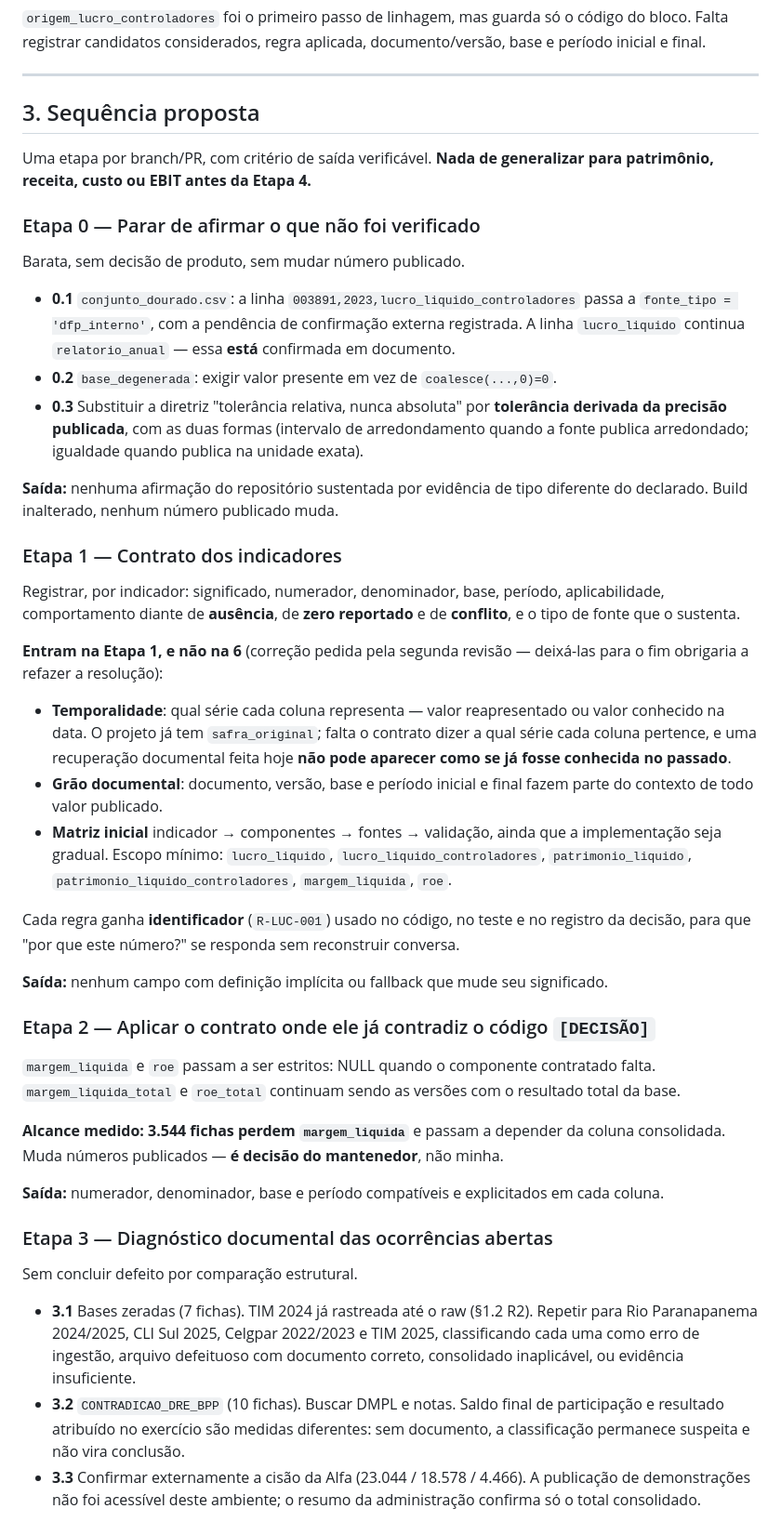
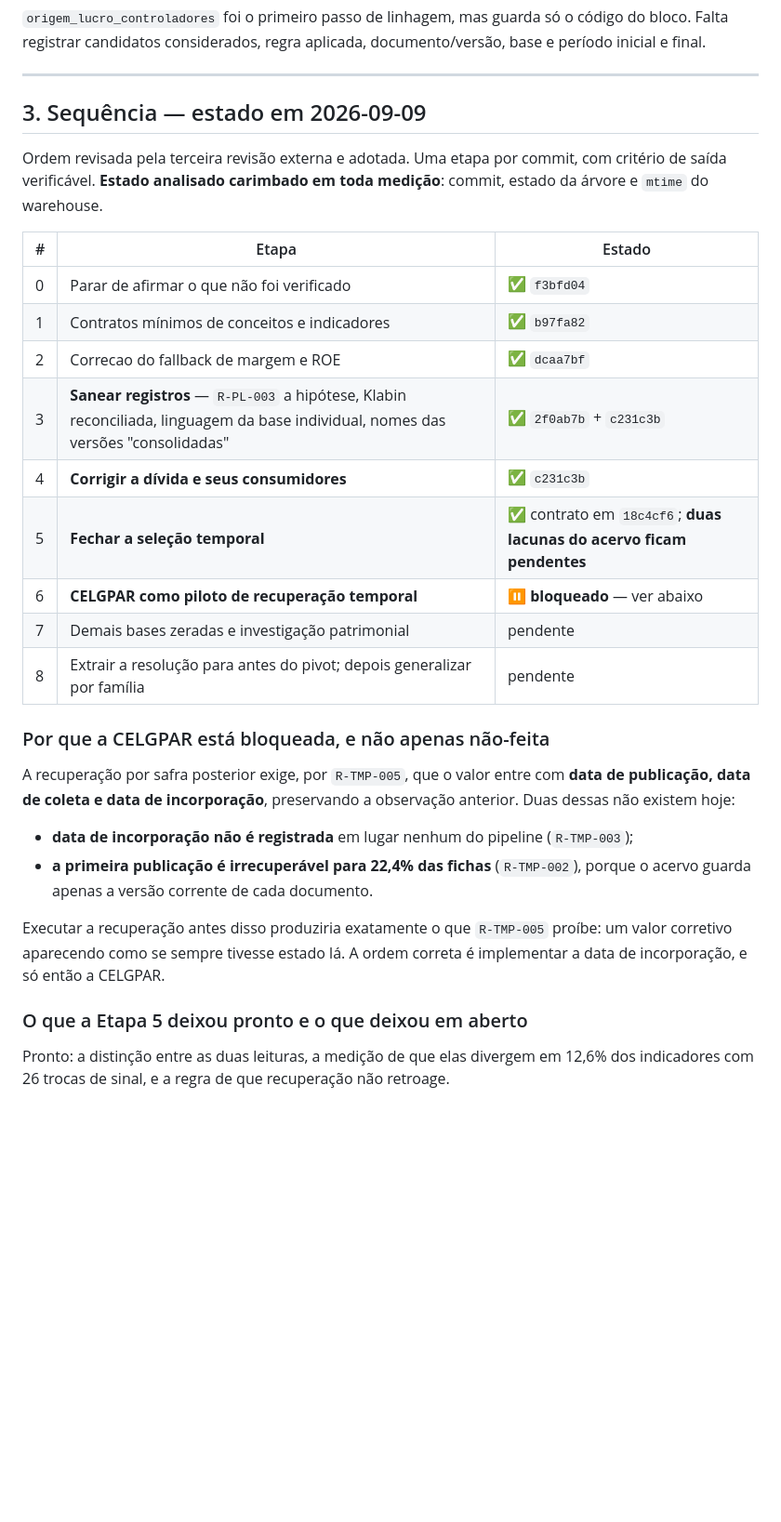
Before and after one commit to joaoavilla/cvm_valuation, a Markdown page: PROXIMA_SEQUENCIA.md, the part around one of its changes. Shown at 93% size. Rendered like a GitHub page; blank space fills up the shorter version.

Commit message:
docs: atualiza a sequencia e registra por que a CELGPAR esta bloqueada, nao apenas nao-feita
Estado analisado: commit 18c4cf6, arvore limpa, warehouse de 2026-09-08 17:02:04.

A ordem revisada pela terceira revisao externa foi adotada e as etapas 0 a 5 estao concluidas.
A etapa 6 -- recuperacao da CELGPAR -- fica BLOQUEADA, e o motivo passa a estar escrito para
que ninguem a execute fora de ordem.

R-TMP-005 exige que um valor recuperado de documento posterior entre com data de publicacao,
data de coleta e data de incorporacao, preservando a observacao anterior. Duas dessas nao
existem hoje:
  - a data de incorporacao nao e registrada em lugar nenhum do pipeline;
  - a primeira publicacao e irrecuperavel para 22,4% das fichas, porque o acervo guarda apenas
    a versao corrente de cada documento.

Executar a recuperacao antes disso produziria exatamente o que R-TMP-005 proibe: um valor
corretivo aparecendo como se sempre tivesse estado la. A ordem correta e implementar a data de
incorporacao, e so entao a CELGPAR.

Fica tambem registrado o que precisa vir ANTES de qualquer reingestao: arquivar cada download.
Enquanto isso nao existir, cada execucao da ingestao destroi a unica copia do que a CVM dizia
antes -- e ja se sabe que 22,4% dos documentos foram refeitos.

```diff
--- a/PROXIMA_SEQUENCIA.md
+++ b/PROXIMA_SEQUENCIA.md
@@ -234,67 +234,40 @@ período inicial e final.
 
 ---
 
-## 3. Sequência proposta
+## 3. Sequência — estado em 2026-09-09
 
-Uma etapa por branch/PR, com critério de saída verificável. **Nada de generalizar para
-patrimônio, receita, custo ou EBIT antes da Etapa 4.**
+Ordem revisada pela terceira revisão externa e adotada. Uma etapa por commit, com critério de
+saída verificável. **Estado analisado carimbado em toda medição**: commit, estado da árvore e
+`mtime` do warehouse.
 
-### Etapa 0 — Parar de afirmar o que não foi verificado
-Barata, sem decisão de produto, sem mudar número publicado.
+| # | Etapa | Estado |
+|---|---|---|
+| 0 | Parar de afirmar o que não foi verificado | ✅ `f3bfd04` |
+| 1 | Contratos mínimos de conceitos e indicadores | ✅ `b97fa82` |
+| 2 | Correcao do fallback de margem e ROE | ✅ `dcaa7bf` |
+| 3 | **Sanear registros** — `R-PL-003` a hipótese, Klabin reconciliada, linguagem da base individual, nomes das versões "consolidadas" | ✅ `2f0ab7b` + `c231c3b` |
+| 4 | **Corrigir a dívida e seus consumidores** | ✅ `c231c3b` |
+| 5 | **Fechar a seleção temporal** | ✅ contrato em `18c4cf6`; **duas lacunas do acervo ficam pendentes** |
+| 6 | **CELGPAR como piloto de recuperação temporal** | ⏸ **bloqueado** — ver abaixo |
+| 7 | Demais bases zeradas e investigação patrimonial | pendente |
+| 8 | Extrair a resolução para antes do pivot; depois generalizar por família | pendente |
 
-- **0.1** `conjunto_dourado.csv`: a linha `003891,2023,lucro_liquido_controladores` passa a
-  `fonte_tipo = 'dfp_interno'`, com a pendência de confirmação externa registrada. A linha
-  `lucro_liquido` continua `relatorio_anual` — essa **está** confirmada em documento.
-- **0.2** `base_degenerada`: exigir valor presente em vez de `coalesce(...,0)=0`.
-- **0.3** Substituir a diretriz "tolerância relativa, nunca absoluta" por **tolerância
-  derivada da precisão publicada**, com as duas formas (intervalo de arredondamento quando a
-  fonte publica arredondado; igualdade quando publica na unidade exata).
+### Por que a CELGPAR está bloqueada, e não apenas não-feita
 
-**Saída:** nenhuma afirmação do repositório sustentada por evidência de tipo diferente do
-declarado. Build inalterado, nenhum número publicado muda.
+A recuperação por safra posterior exige, por `R-TMP-005`, que o valor entre com **data de
+publicação, data de coleta e data de incorporação**, preservando a observação anterior. Duas
+dessas não existem hoje:
 
-### Etapa 1 — Contrato dos indicadores
-Registrar, por indicador: significado, numerador, denominador, base, período, aplicabilidade,
-comportamento diante de **ausência**, de **zero reportado** e de **conflito**, e o tipo de
-fonte que o sustenta.
+- **data de incorporação não é registrada** em lugar nenhum do pipeline (`R-TMP-003`);
+- **a primeira publicação é irrecuperável para 22,4% das fichas** (`R-TMP-002`), porque o
+  acervo guarda apenas a versão corrente de cada documento.
 
-**Entram na Etapa 1, e não na 6** (correção pedida pela segunda revisão — deixá-las para
-o fim obrigaria a refazer a resolução):
-- **Temporalidade**: qual série cada coluna representa — valor reapresentado ou valor
-  conhecido na data. O projeto já tem `safra_original`; falta o contrato dizer a qual
-  série cada coluna pertence, e uma recuperação documental feita hoje **não pode
-  aparecer como se já fosse conhecida no passado**.
-- **Grão documental**: documento, versão, base e período inicial e final fazem parte do
-  contexto de todo valor publicado.
-- **Matriz inicial** indicador → componentes → fontes → validação, ainda que a
-  implementação seja gradual. Escopo mínimo: `lucro_liquido`, `lucro_liquido_controladores`,
-`patrimonio_liquido`, `patrimonio_liquido_controladores`, `margem_liquida`, `roe`.
+Executar a recuperação antes disso produziria exatamente o que `R-TMP-005` proíbe: um valor
+corretivo aparecendo como se sempre tivesse estado lá. A ordem correta é implementar a data de
+incorporação, e só então a CELGPAR.
 
-Cada regra ganha **identificador** (`R-LUC-001`) usado no código, no teste e no registro da
-decisão, para que "por que este número?" se responda sem reconstruir conversa.
+### O que a Etapa 5 deixou pronto e o que deixou em aberto
 
-**Saída:** nenhum campo com definição implícita ou fallback que mude seu significado.
+Pronto: a distinção entre as duas leituras, a medição de que elas divergem em 12,6% dos
+indicadores com 26 trocas de sinal, e a regra de que recuperação não retroage.
 
-### Etapa 2 — Aplicar o contrato onde ele já contradiz o código `[DECISÃO]`
-`margem_liquida` e `roe` passam a ser estritos: NULL quando o componente contratado falta.
-`margem_liquida_total` e `roe_total` continuam sendo as versões com o resultado total da base.
-
-**Alcance medido: 3.544 fichas perdem `margem_liquida`** e passam a depender da coluna
-consolidada. Muda números publicados — **é decisão do mantenedor**, não minha.
-
-**Saída:** numerador, denominador, base e período compatíveis e explicitados em cada coluna.
-
-### Etapa 3 — Diagnóstico documental das ocorrências abertas
-Sem concluir defeito por comparação estrutural.
-
-- **3.1** Bases zeradas (7 fichas). TIM 2024 já rastreada até o raw (§1.2 R2). Repetir para
-  Rio Paranapanema 2024/2025, CLI Sul 2025, Celgpar 2022/2023 e TIM 2025, classificando cada
-  uma como erro de ingestão, arquivo defeituoso com documento correto, consolidado
-  inaplicável, ou evidência insuficiente.
-- **3.2** `CONTRADICAO_DRE_BPP` (10 fichas). Buscar DMPL e notas. Saldo final de participação
-  e resultado atribuído no exercício são medidas diferentes: sem documento, a classificação
-  permanece suspeita e não vira conclusão.
-- **3.3** Confirmar externamente a cisão da Alfa (23.044 / 18.578 / 4.466). A publicação de
-  demonstrações não foi acessível deste ambiente; o resumo da administração confirma só o
-  total consolidado.
-
```
Also changed, not shown: other parts of PROXIMA_SEQUENCIA.md (+3 -25 lines), CONTRATOS.md (+1 -1 lines).
